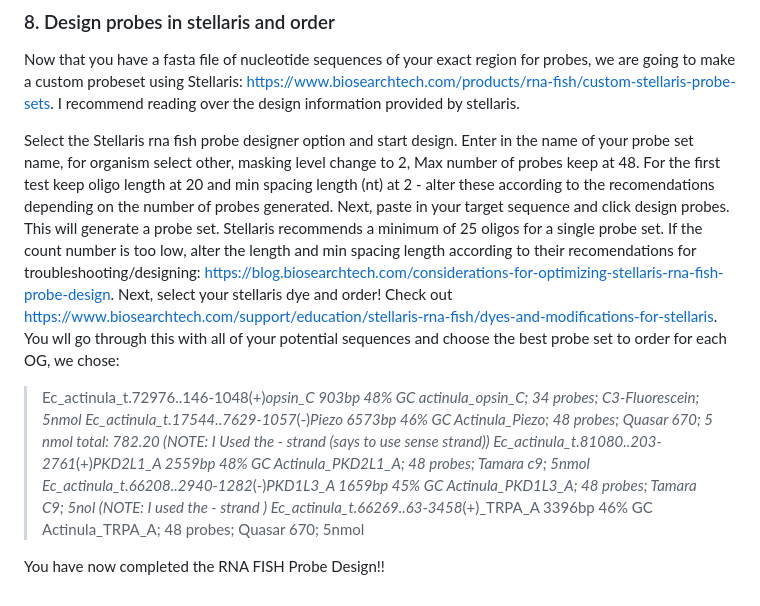
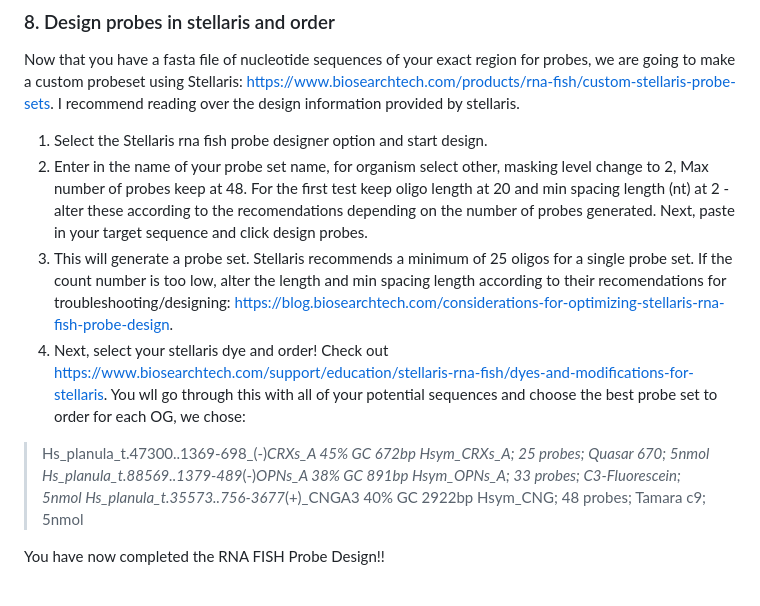
Before and after one commit to sydney-birch/Hydractinia_phototaxis, a Markdown page: RNA_FISH_probe_design/RNA_probes_workflow.md, the part around the change. Drawn GitHub-style.

```diff
--- a/RNA_FISH_probe_design/RNA_probes_workflow.md
+++ b/RNA_FISH_probe_design/RNA_probes_workflow.md
@@ -174,16 +174,15 @@ Save this fasta file on your local computer and open it with a sequence viewer,
 ### 8. Design probes in stellaris and order
 Now that you have a fasta file of nucleotide sequences of your exact region for probes, we are going to make a custom probeset using Stellaris: https://www.biosearchtech.com/products/rna-fish/custom-stellaris-probe-sets. I recommend reading over the design information provided by stellaris.
 
-Select the Stellaris rna fish probe designer option and start design.
-Enter in the name of your probe set name, for organism select other, masking level change to 2, Max number of probes keep at 48. For the first test keep oligo length at 20 and min spacing length (nt) at 2 - alter these according to the recomendations depending on the number of probes generated. Next, paste in your target sequence and click design probes.
-This will generate a probe set. Stellaris recommends a minimum of 25 oligos for a single probe set. If the count number is too low, alter the length and min spacing length according to their recomendations for troubleshooting/designing: https://blog.biosearchtech.com/considerations-for-optimizing-stellaris-rna-fish-probe-design.
-Next, select your stellaris dye and order! Check out https://www.biosearchtech.com/support/education/stellaris-rna-fish/dyes-and-modifications-for-stellaris.
+1. Select the Stellaris rna fish probe designer option and start design.
+2. Enter in the name of your probe set name, for organism select other, masking level change to 2, Max number of probes keep at 48. For the first test keep oligo length at 20 and min spacing length (nt) at 2 - alter these according to the recomendations depending on the number of probes generated. Next, paste in your target sequence and click design probes.
+3. This will generate a probe set. Stellaris recommends a minimum of 25 oligos for a single probe set. If the count number is too low, alter the length and min spacing length according to their recomendations for troubleshooting/designing: https://blog.biosearchtech.com/considerations-for-optimizing-stellaris-rna-fish-probe-design.
+4. Next, select your stellaris dye and order! Check out https://www.biosearchtech.com/support/education/stellaris-rna-fish/dyes-and-modifications-for-stellaris.
 You wll go through this with all of your potential sequences and choose the best probe set to order for each OG, we chose:
 
->Ec_actinula_t.72976..146-1048(+)_opsin_C		903bp 	48% GC	actinula_opsin_C; 34 probes; C3-Fluorescein; 5nmol
->Ec_actinula_t.17544..7629-1057_(-)_Piezo		6573bp 	46% GC	Actinula_Piezo; 48 probes; Quasar 670; 5 nmol total: 782.20 (NOTE: I Used the - strand (says to use sense strand))
->Ec_actinula_t.81080..203-2761_(+)_PKD2L1_A		2559bp 	48% GC	Actinula_PKD2L1_A; 48 probes; Tamara c9; 5nmol
->Ec_actinula_t.66208..2940-1282_(-)_PKD1L3_A 		1659bp 	45% GC	Actinula_PKD1L3_A; 48 probes; Tamara C9; 5nol (NOTE: I used the - strand )
->Ec_actinula_t.66269..63-3458_(+)_TRPA_A		3396bp 	46% GC	Actinula_TRPA_A; 48 probes; Quasar 670; 5nmol
+>Hs_planula_t.47300..1369-698_(-)_CRXs_A	45% GC	672bp 	Hsym_CRXs_A; 25 probes; Quasar 670; 5nmol
+>Hs_planula_t.88569..1379-489_(-)_OPNs_A	38% GC	891bp	Hsym_OPNs_A; 33 probes; C3-Fluorescein; 5nmol
+>Hs_planula_t.35573..756-3677_(+)_CNGA3		40% GC	2922bp 	Hsym_CNG; 48 probes; Tamara c9; 5nmol
+
 
 You have now completed the RNA FISH Probe Design!!
```
